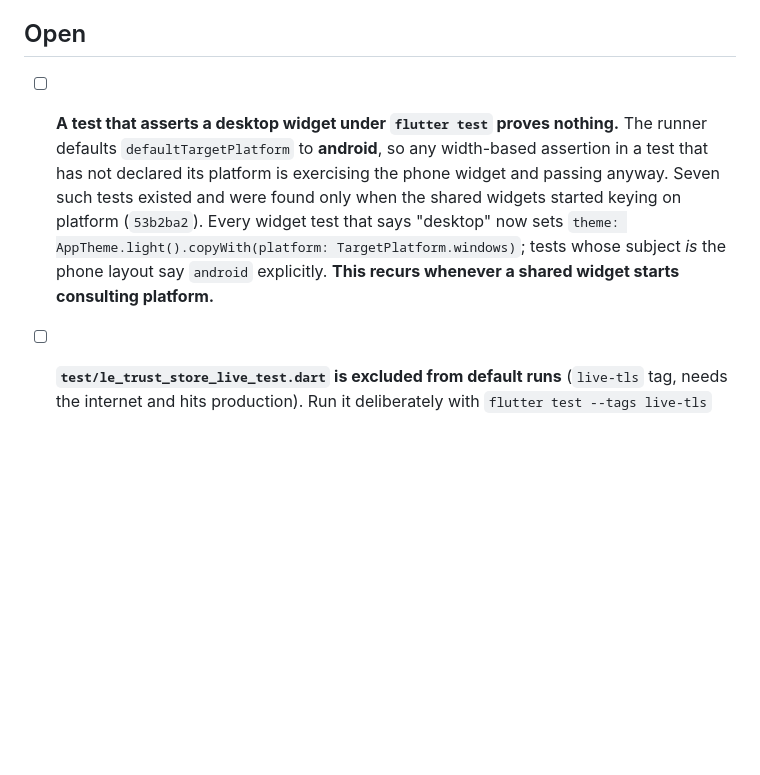
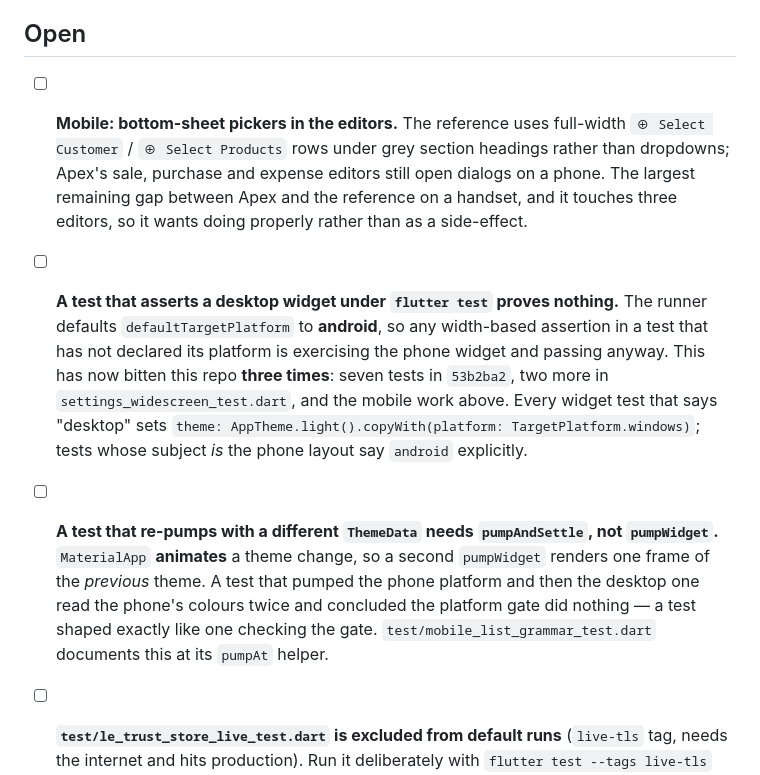
Before and after one commit to alpesh15gb/atria, a Markdown page: .claude/TODO.md, the part around the change. GitHub-like rendering; blank space fills up the shorter version.

Commit message:
Record the mobile UI as complete, and the editor pickers as what remains
Also writes down the two test traps this work kept hitting: a desktop claim
under a runner that defaults to android (third time now), and MaterialApp
animating a theme change so a re-pump reads the previous one.

```diff
--- a/.claude/TODO.md
+++ b/.claude/TODO.md
@@ -425,15 +425,28 @@ new tests proven to fail against reverted code) before its commit.
 
 ## Open
 
+- [ ] **Mobile: bottom-sheet pickers in the editors.** The reference uses
+      full-width `⊕ Select Customer` / `⊕ Select Products` rows under grey section
+      headings rather than dropdowns; Apex's sale, purchase and expense editors
+      still open dialogs on a phone. The largest remaining gap between Apex and
+      the reference on a handset, and it touches three editors, so it wants doing
+      properly rather than as a side-effect.
 - [ ] **A test that asserts a desktop widget under `flutter test` proves
       nothing.** The runner defaults `defaultTargetPlatform` to **android**, so
       any width-based assertion in a test that has not declared its platform is
-      exercising the phone widget and passing anyway. Seven such tests existed
-      and were found only when the shared widgets started keying on platform
-      (`53b2ba2`). Every widget test that says "desktop" now sets
+      exercising the phone widget and passing anyway. This has now bitten this
+      repo **three times**: seven tests in `53b2ba2`, two more in
+      `settings_widescreen_test.dart`, and the mobile work above. Every widget
+      test that says "desktop" sets
       `theme: AppTheme.light().copyWith(platform: TargetPlatform.windows)`;
       tests whose subject *is* the phone layout say `android` explicitly.
-      **This recurs whenever a shared widget starts consulting platform.**
+- [ ] **A test that re-pumps with a different `ThemeData` needs
+      `pumpAndSettle`, not `pumpWidget`.** `MaterialApp` **animates** a theme
+      change, so a second `pumpWidget` renders one frame of the *previous* theme.
+      A test that pumped the phone platform and then the desktop one read the
+      phone's colours twice and concluded the platform gate did nothing — a test
+      shaped exactly like one checking the gate. `test/mobile_list_grammar_test.dart`
+      documents this at its `pumpAt` helper.
 - [ ] **`test/le_trust_store_live_test.dart` is excluded from default runs**
       (`live-tls` tag, needs the internet and hits production). Run it
       deliberately with `flutter test --tags live-tls` after any change to the
```
Also changed, not shown: 1 other file.
